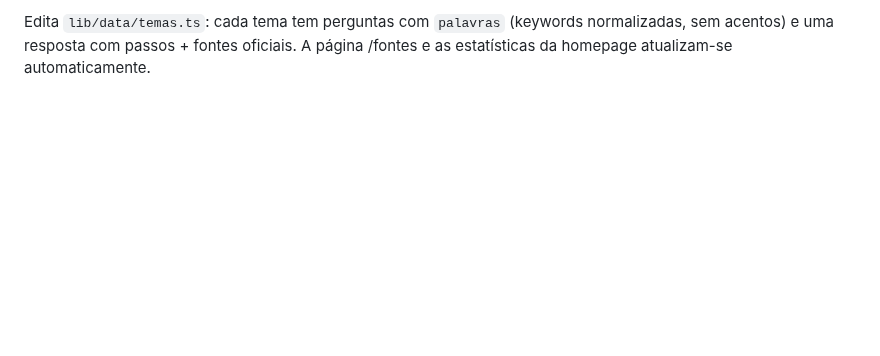
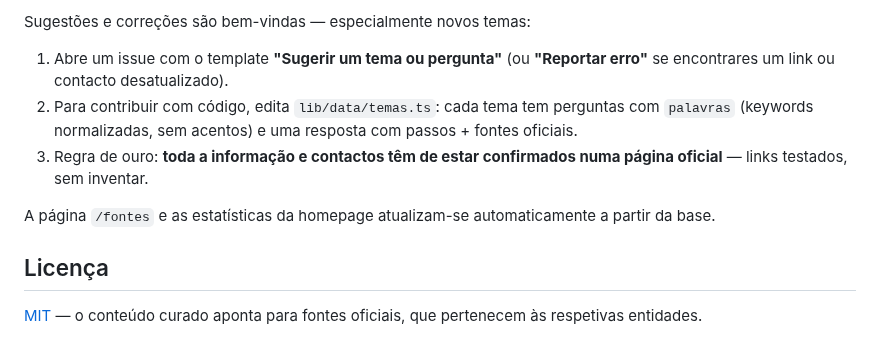
Before and after one commit to braindeadpt/pergunta-ao-ze, a Markdown page: README.md, the part around one of its changes. GitHub-like rendering; blank space fills up the shorter version.

```diff
--- a/README.md
+++ b/README.md
@@ -54,5 +67,18 @@ lib/engine.ts         motores de resposta (keyword + LLM)
 
-Edita `lib/data/temas.ts`: cada tema tem perguntas com `palavras`
-(keywords normalizadas, sem acentos) e uma resposta com passos + fontes
-oficiais. A página /fontes e as estatísticas da homepage atualizam-se
-automaticamente.
+Sugestões e correções são bem-vindas — especialmente novos temas:
+
+1. Abre um issue com o template **"Sugerir um tema ou pergunta"** (ou
+   **"Reportar erro"** se encontrares um link ou contacto desatualizado).
+2. Para contribuir com código, edita `lib/data/temas.ts`: cada tema tem
+   perguntas com `palavras` (keywords normalizadas, sem acentos) e uma
+   resposta com passos + fontes oficiais.
+3. Regra de ouro: **toda a informação e contactos têm de estar confirmados
+   numa página oficial** — links testados, sem inventar.
+
+A página `/fontes` e as estatísticas da homepage atualizam-se
+automaticamente a partir da base.
+
+## Licença
+
+[MIT](LICENSE) — o conteúdo curado aponta para fontes oficiais, que
+pertenecem às respetivas entidades.
```
Also changed, not shown: other parts of README.md (+26 -13 lines), .github/ISSUE_TEMPLATE/reportar-erro.md (added, +18 -0 lines), .github/ISSUE_TEMPLATE/sugerir-tema.md (added, +22 -0 lines), docs/screenshot-home.png (added), 7 other files.
